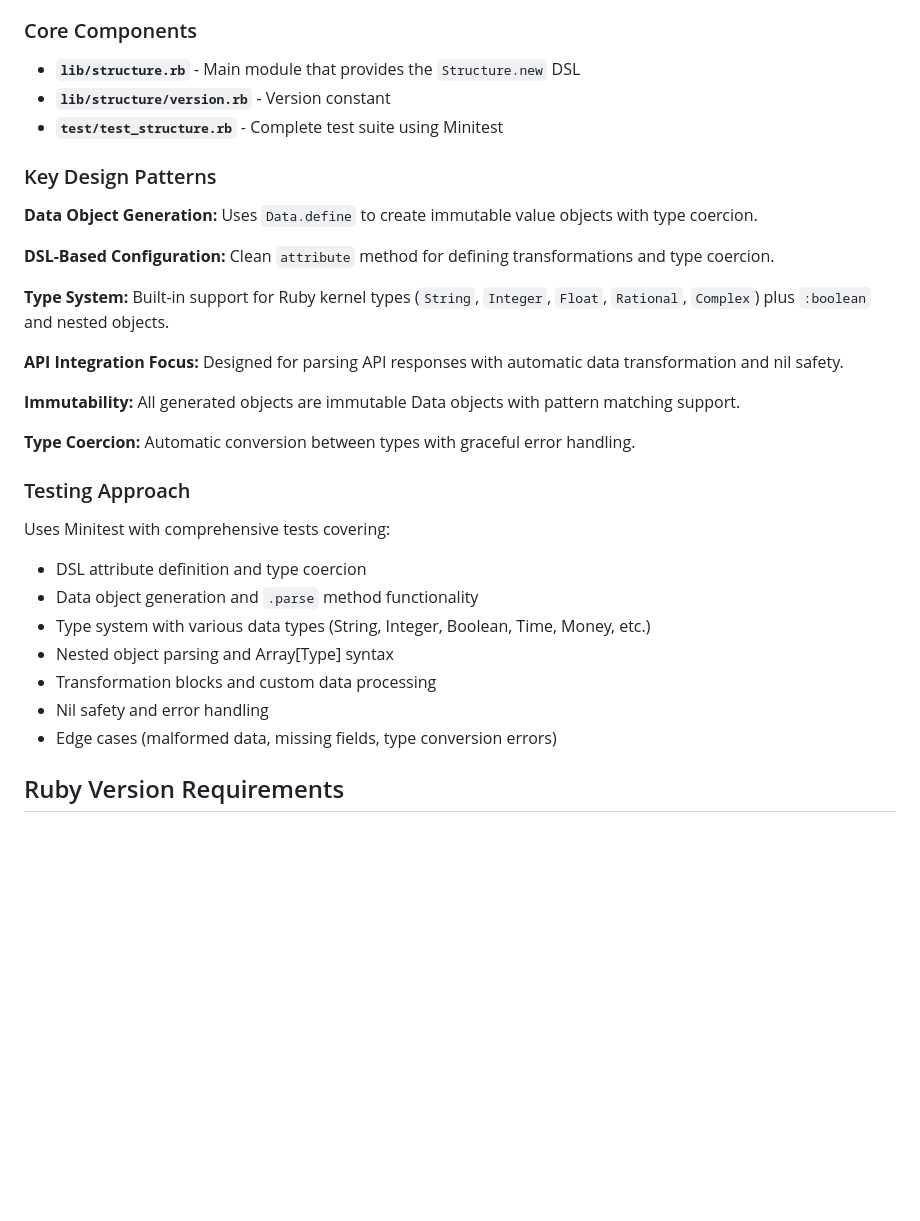
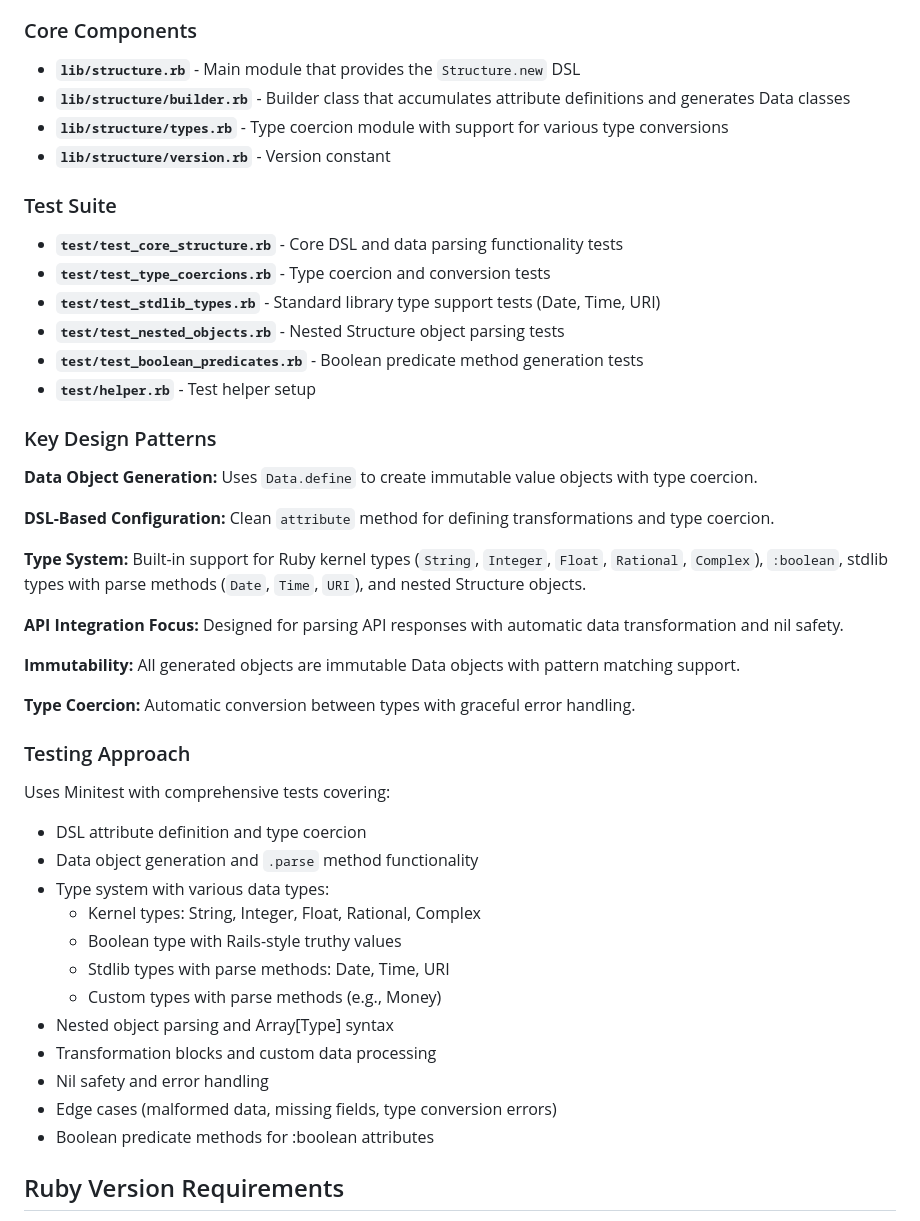
Before and after one commit to hakanensari/structure, a Markdown page: CLAUDE.md, the part around the change. GitHub-like rendering; blank space fills up the shorter version.

Commit message:
docs: update CLAUDE.md to reflect current project state
- Added stdlib types (Date, Time, URI) to type system documentation
- Updated test coverage details with specific type categories
- Added missing core components (builder.rb, types.rb)
- Reorganized with separate Test Suite section

🤖 Generated with [Claude Code](https://claude.ai/code)

Co-Authored-By: Claude <noreply@anthropic.com>

```diff
--- a/CLAUDE.md
+++ b/CLAUDE.md
@@ -36,8 +36,18 @@ This is a Ruby gem called **Structure** that provides a DSL for generating immut
 ### Core Components
 
 - **`lib/structure.rb`** - Main module that provides the `Structure.new` DSL
+- **`lib/structure/builder.rb`** - Builder class that accumulates attribute definitions and generates Data classes
+- **`lib/structure/types.rb`** - Type coercion module with support for various type conversions
 - **`lib/structure/version.rb`** - Version constant
-- **`test/test_structure.rb`** - Complete test suite using Minitest
+
+### Test Suite
+
+- **`test/test_core_structure.rb`** - Core DSL and data parsing functionality tests
+- **`test/test_type_coercions.rb`** - Type coercion and conversion tests
+- **`test/test_stdlib_types.rb`** - Standard library type support tests (Date, Time, URI)
+- **`test/test_nested_objects.rb`** - Nested Structure object parsing tests
+- **`test/test_boolean_predicates.rb`** - Boolean predicate method generation tests
+- **`test/helper.rb`** - Test helper setup
 
 ### Key Design Patterns
 
@@ -45,7 +55,7 @@ This is a Ruby gem called **Structure** that provides a DSL for generating immut
 
 **DSL-Based Configuration:** Clean `attribute` method for defining transformations and type coercion.
 
-**Type System:** Built-in support for Ruby kernel types (`String`, `Integer`, `Float`, `Rational`, `Complex`) plus `:boolean` and nested objects.
+**Type System:** Built-in support for Ruby kernel types (`String`, `Integer`, `Float`, `Rational`, `Complex`), `:boolean`, stdlib types with parse methods (`Date`, `Time`, `URI`), and nested Structure objects.
 
 **API Integration Focus:** Designed for parsing API responses with automatic data transformation and nil safety.
 
@@ -59,11 +69,16 @@ Uses Minitest with comprehensive tests covering:
 
 - DSL attribute definition and type coercion
 - Data object generation and `.parse` method functionality
-- Type system with various data types (String, Integer, Boolean, Time, Money, etc.)
+- Type system with various data types:
+  - Kernel types: String, Integer, Float, Rational, Complex
+  - Boolean type with Rails-style truthy values
+  - Stdlib types with parse methods: Date, Time, URI
+  - Custom types with parse methods (e.g., Money)
 - Nested object parsing and Array[Type] syntax
 - Transformation blocks and custom data processing
 - Nil safety and error handling
 - Edge cases (malformed data, missing fields, type conversion errors)
+- Boolean predicate methods for :boolean attributes
 
 ## Ruby Version Requirements
 
```
